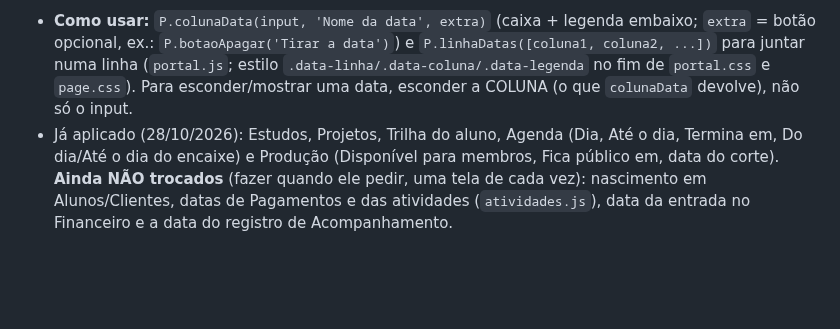
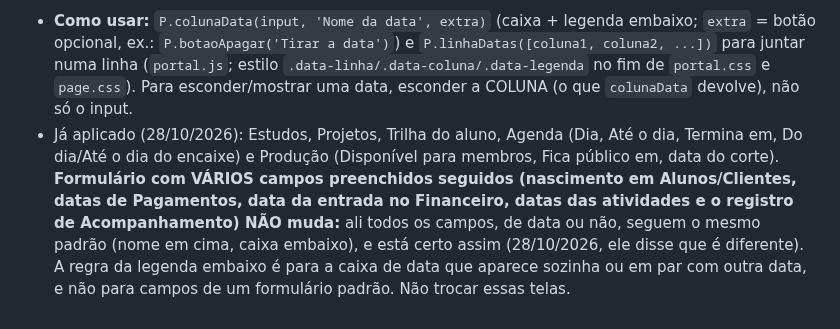
Before and after one commit to pereiracassio/falandodeastrologia, a Markdown page: CLAUDE.md, the part around the change. Rendered like a GitHub page; blank space fills up the shorter version.

Commit message:
CLAUDE.md: formulários com vários campos mantêm o nome da data em cima
Co-Authored-By: Claude Sonnet 5.5 <noreply@anthropic.com>
Claude-Session: https://claude.ai/code/session_015u79DXiidfNtTVY89ScCpT

```diff
--- a/CLAUDE.md
+++ b/CLAUDE.md
@@ -319,4 +319,4 @@ Projeto "Trilha dos alunos" (está nos Projetos dele). **Uma trilha por ASSUNTO,
 
 Todo campo de data (`<input type="date">`) leva o nome/informação **pequenininho embaixo da caixa** (letra à mão, 12px, apagada, igual ao "Tirar a data"), **nunca ao lado nem em cima**. Se tiver ação junto ("Tirar a data"), ela fica na mesma linha pequena embaixo, ao lado do nome. **Várias datas = UMA linha só** (quebra no celular se não couber). Ele reclamou do nome grande ao lado da caixa, com as duas datas uma embaixo da outra.
 - **Como usar:** `P.colunaData(input, 'Nome da data', extra)` (caixa + legenda embaixo; `extra` = botão opcional, ex.: `P.botaoApagar('Tirar a data')`) e `P.linhaDatas([coluna1, coluna2, ...])` para juntar numa linha (`portal.js`; estilo `.data-linha/.data-coluna/.data-legenda` no fim de `portal.css` e `page.css`). Para esconder/mostrar uma data, esconder a COLUNA (o que `colunaData` devolve), não só o input.
-- Já aplicado (28/10/2026): Estudos, Projetos, Trilha do aluno, Agenda (Dia, Até o dia, Termina em, Do dia/Até o dia do encaixe) e Produção (Disponível para membros, Fica público em, data do corte). **Ainda NÃO trocados** (fazer quando ele pedir, uma tela de cada vez): nascimento em Alunos/Clientes, datas de Pagamentos e das atividades (`atividades.js`), data da entrada no Financeiro e a data do registro de Acompanhamento.
+- Já aplicado (28/10/2026): Estudos, Projetos, Trilha do aluno, Agenda (Dia, Até o dia, Termina em, Do dia/Até o dia do encaixe) e Produção (Disponível para membros, Fica público em, data do corte). **Formulário com VÁRIOS campos preenchidos seguidos (nascimento em Alunos/Clientes, datas de Pagamentos, data da entrada no Financeiro, datas das atividades e o registro de Acompanhamento) NÃO muda:** ali todos os campos, de data ou não, seguem o mesmo padrão (nome em cima, caixa embaixo), e está certo assim (28/10/2026, ele disse que é diferente). A regra da legenda embaixo é para a caixa de data que aparece sozinha ou em par com outra data, e não para campos de um formulário padrão. Não trocar essas telas.
```
